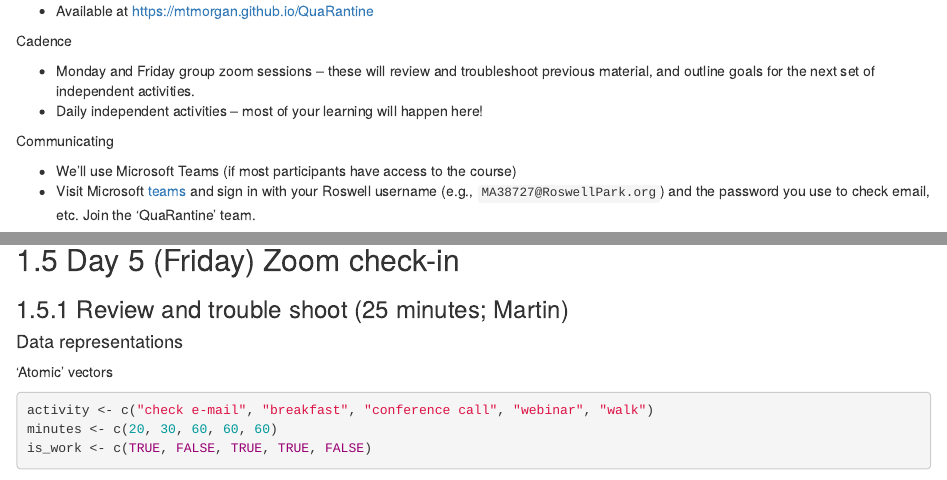
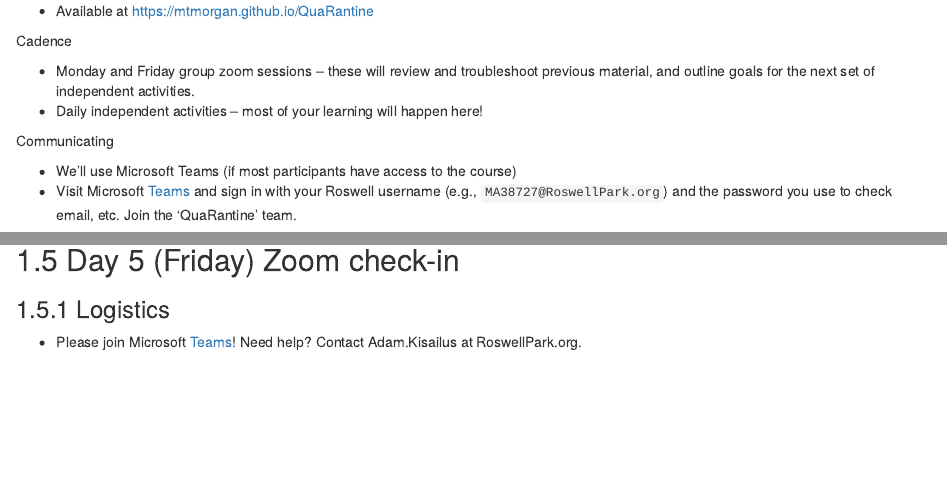
Before and after one commit to mtmorgan/QuaRantine, an R Markdown document (01-Basics.Rmd): the page in a window 1100 px wide, from 200 px down, and a second part further down, joined at a grey line. Rendered offline with R 4.5, knitr and Pandoc, with nearby package versions; drawn as R Markdown's standard HTML page in place of the format the file asks for; common packages that the code uses without loading them are loaded.

Commit message:
mention logistics / teams for day 1

````diff
--- a/01-Basics.Rmd
+++ b/01-Basics.Rmd
@@ -16,4 +16,4 @@ Cadence
 Communicating
 
 - We'll use Microsoft Teams (if most participants have access to the course)
-- Visit Microsoft [teams][]  and sign in with your Roswell username (e.g., `MA38727@RoswellPark.org`) and the password you use to check email, etc. Join the 'QuaRantine' team.
+- Visit Microsoft [Teams][]  and sign in with your Roswell username (e.g., `MA38727@RoswellPark.org`) and the password you use to check email, etc. Join the 'QuaRantine' team.
@@ -697,6 +695,12 @@ toupper(activity)
 ```
 
 ## Day 5 (Friday) Zoom check-in
+
+### Logistics
+
+- Please join Microsoft [Teams][]! Need help? Contact Adam.Kisailus at RoswellPark.org.
+
+[Teams]: https://teams.microsoft.com
 
 ### Review and trouble shoot (25 minutes; Martin)
 
````
Also changed, not shown: 01-Basics.Rmd (4 more changed lines).
